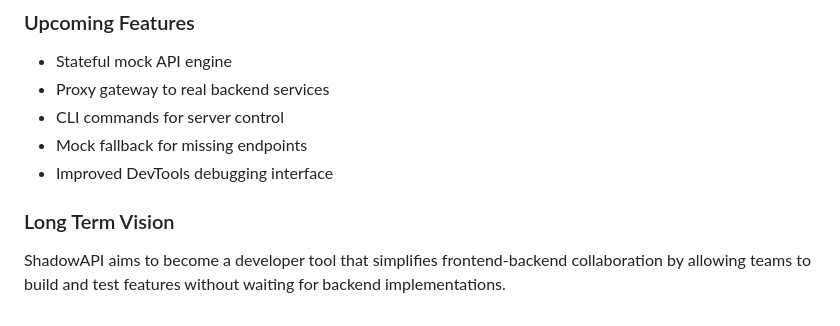
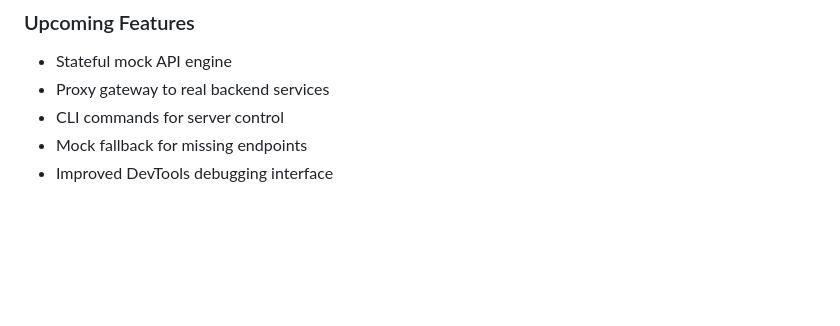
Before and after one commit to KonyalaLikitha/ShadowAPI, a Markdown page: README.md, the part around the change. Rendered like a GitHub page; blank space fills up the shorter version.

```diff
--- a/README.md
+++ b/README.md
@@ -202,7 +202,3 @@ ShadowAPI is currently under active development. The goal is to build a lightwei
 * CLI commands for server control
 * Mock fallback for missing endpoints
 * Improved DevTools debugging interface
-
-### Long Term Vision
-
-ShadowAPI aims to become a developer tool that simplifies frontend-backend collaboration by allowing teams to build and test features without waiting for backend implementations.
```
